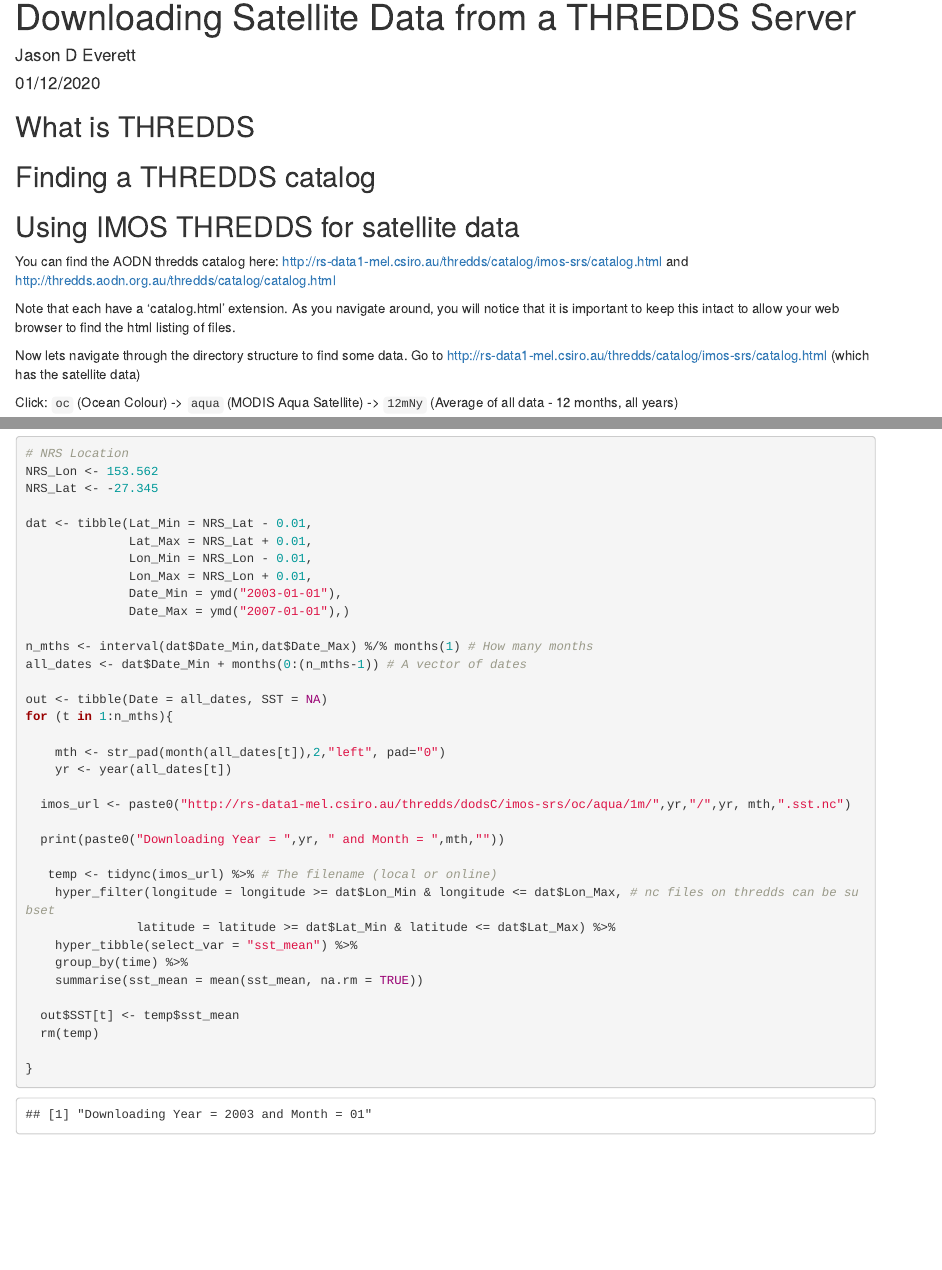
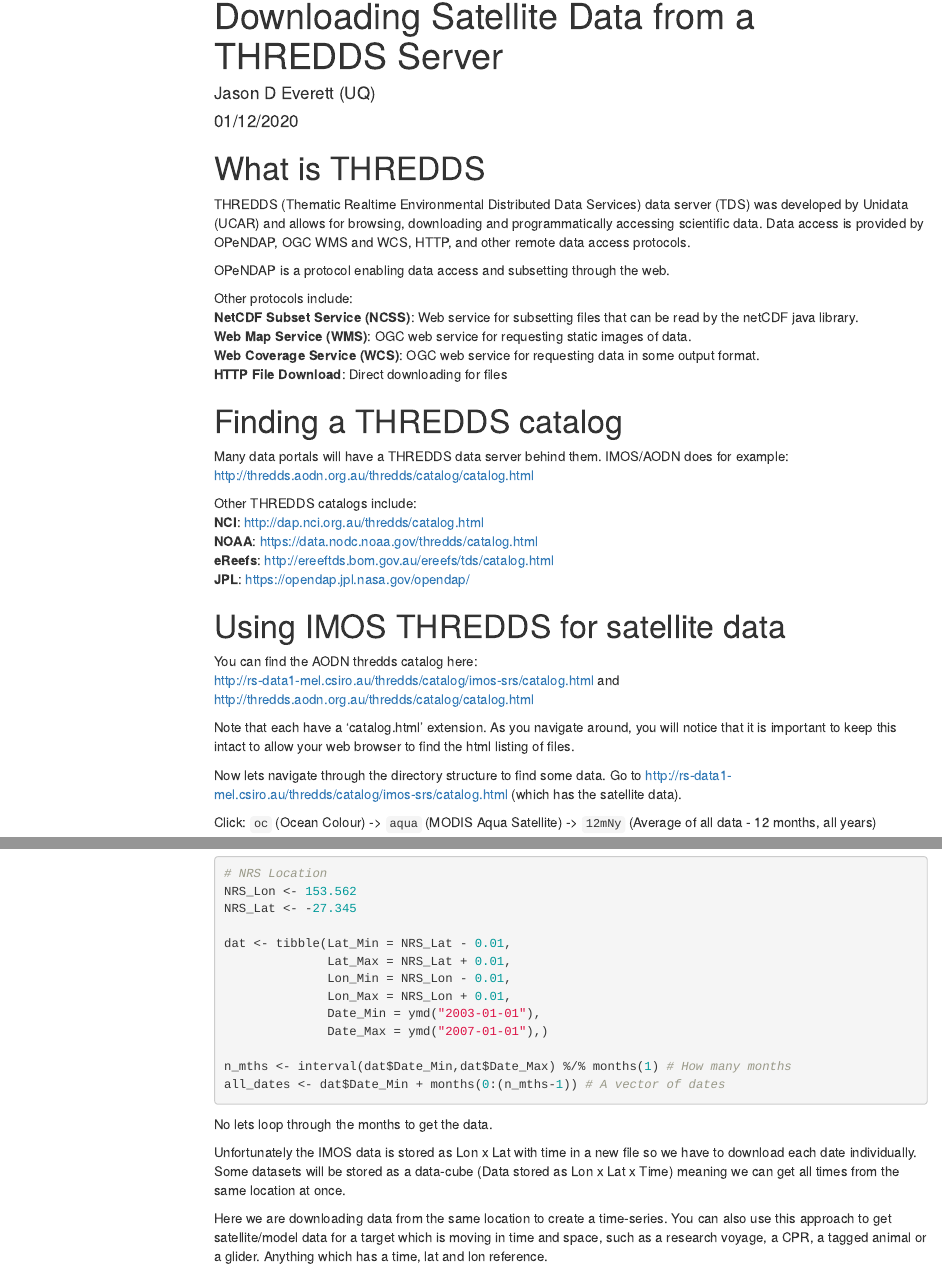
Before and after one commit to reriksen/IMOS_Toolbox, an R Markdown document (Tutorials/Satellite_THREDDS/Satellite_THREDDS.Rmd): the page in a window 1100 px wide, from its top, and a second part further down, joined at a grey line. Rendered offline with R 4.5, knitr and Pandoc, with nearby package versions; some code elsewhere in the file could not run offline; menus at the side of the page are left out.

Commit message:
Tutorial updates

````diff
--- a/Tutorials/Satellite_THREDDS/Satellite_THREDDS.Rmd
+++ b/Tutorials/Satellite_THREDDS/Satellite_THREDDS.Rmd
@@ -1,8 +1,14 @@
 ---
 title: "Downloading Satellite Data from a THREDDS Server"
-author: "Jason D Everett"
+author: "Jason D Everett (UQ)"
 date: "01/12/2020"
-output: html_document
+output:
+  html_document:
+    toc: true
+    toc_float:
+      collapsed: false
+      smooth_scroll: false
+
 ---
 
 ```{r setup, include=FALSE}
@@ -13,21 +19,38 @@
 )
 ```
 
-## What is THREDDS
+# What is THREDDS
 
-## Finding a THREDDS catalog
+THREDDS (Thematic Realtime Environmental Distributed Data Services) data server (TDS) was developed by Unidata (UCAR) and allows for browsing, downloading and programmatically accessing scientific data. Data access is provided by OPeNDAP, OGC WMS and WCS, HTTP, and other remote data access protocols.
+
+OPeNDAP is a protocol enabling data access and subsetting through the web.
+
+Other protocols include:
+**NetCDF Subset Service (NCSS)**: Web service for subsetting files that can be read by the netCDF java library.
+**Web Map Service (WMS)**: OGC web service for requesting static images of data.
+**Web Coverage Service (WCS)**: OGC web service for requesting data in some output format.
+**HTTP File Download**: Direct downloading for files
+
+# Finding a THREDDS catalog
+
+Many data portals will have a THREDDS data server behind them. IMOS/AODN does for example: http://thredds.aodn.org.au/thredds/catalog/catalog.html
+
+Other THREDDS catalogs include:
+**NCI**: http://dap.nci.org.au/thredds/catalog.html
+**NOAA**: https://data.nodc.noaa.gov/thredds/catalog.html
+**eReefs**: http://ereeftds.bom.gov.au/ereefs/tds/catalog.html
+**JPL**: https://opendap.jpl.nasa.gov/opendap/
 
 
-## Using IMOS THREDDS for satellite data
+# Using IMOS THREDDS for satellite data
 
 You can find the AODN thredds catalog here:
-http://rs-data1-mel.csiro.au/thredds/catalog/imos-srs/catalog.html
- and
+http://rs-data1-mel.csiro.au/thredds/catalog/imos-srs/catalog.html and
 http://thredds.aodn.org.au/thredds/catalog/catalog.html
 
 Note that each have a 'catalog.html' extension. As you navigate around, you will notice that it is important to keep this intact to allow your web browser to find the html listing of files.
 
-Now lets navigate through the directory structure to find some data. Go to http://rs-data1-mel.csiro.au/thredds/catalog/imos-srs/catalog.html (which has the satellite data)
+Now lets navigate through the directory structure to find some data. Go to http://rs-data1-mel.csiro.au/thredds/catalog/imos-srs/catalog.html (which has the satellite data).
 
 Click: `oc` (Ocean Colour) -> `aqua` (MODIS Aqua Satellite) -> `12mNy` (Average of all data - 12 months, all years)
 
@@ -145,7 +168,15 @@
 
 n_mths <- interval(dat$Date_Min,dat$Date_Max) %/% months(1) # How many months
 all_dates <- dat$Date_Min + months(0:(n_mths-1)) # A vector of dates
+```
 
+No lets loop through the months to get the data.
+
+Unfortunately the IMOS data is stored as Lon x Lat with time in a new file so we have to download each date individually. Some datasets will be stored as a data-cube (Data stored as Lon x Lat x Time) meaning we can get all times from the same location at once.
+
+Here we are downloading data from the same location to create a time-series. You can also use this approach to get satellite/model data for a target which is moving in time and space, such as a research voyage, a CPR, a tagged animal or a glider. Anything which has a time, lat and lon reference.
+
+```{r}
 out <- tibble(Date = all_dates, SST = NA)
 for (t in 1:n_mths){
 
````
Also changed, not shown: Tutorials/Satellite_THREDDS/Satellite_THREDDS.html, Tutorials/Satellite_THREDDS/Satellite_THREDDS.Rmd (3 more changed lines).
